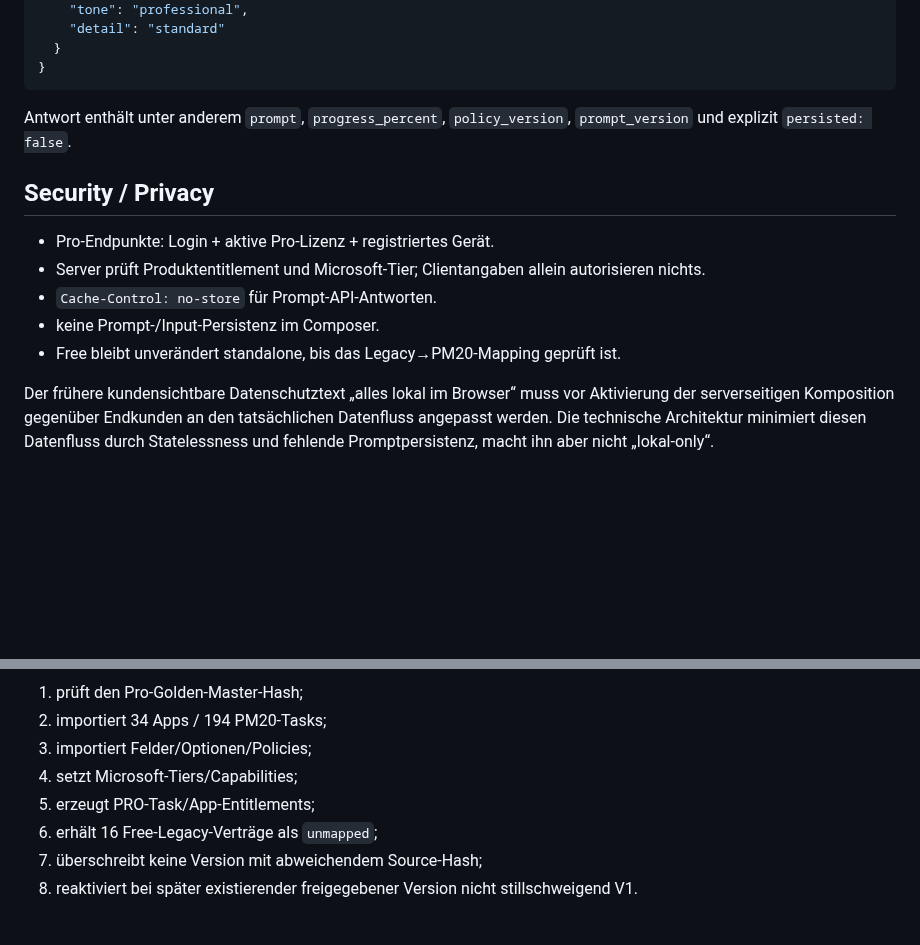
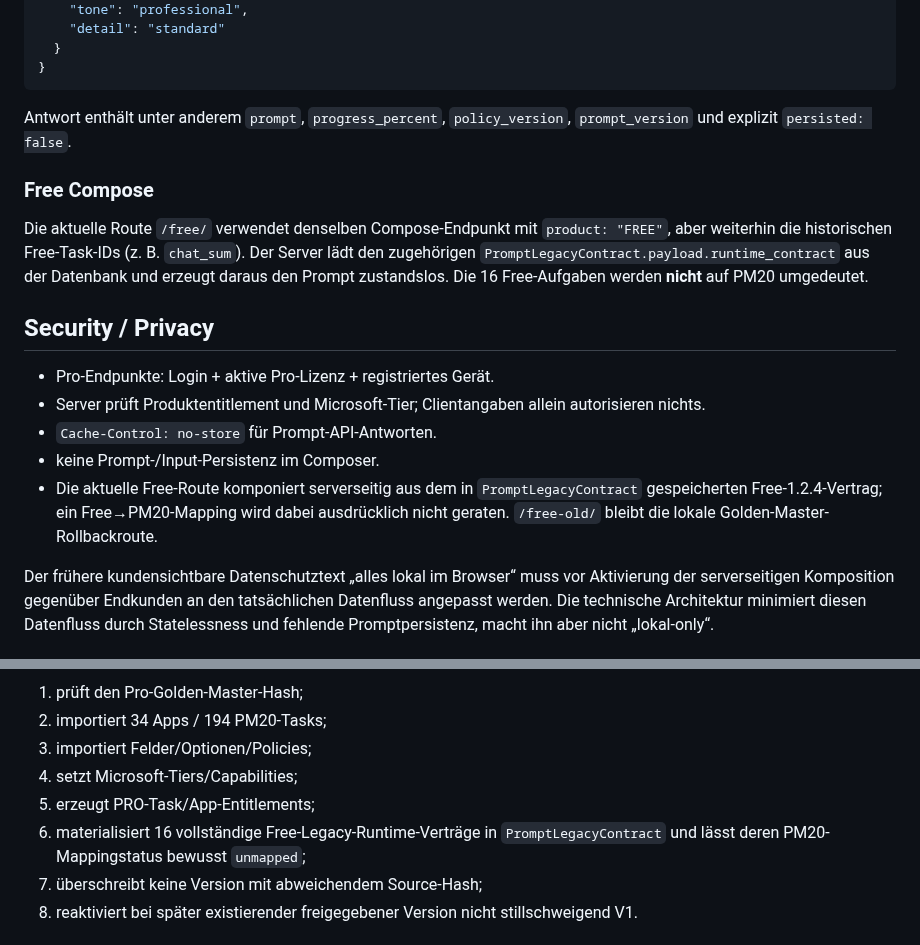
Before and after one commit to deckewandboden/prompmaster, a Markdown page: docs/PROMPT_DOMAIN_AND_COMPOSER.md, 2 parts joined by grey strips. Drawn GitHub-style; blank space fills up the shorter version.

Commit message:
docs(prompts): describe current Free database composition path

```diff
--- a/docs/PROMPT_DOMAIN_AND_COMPOSER.md
+++ b/docs/PROMPT_DOMAIN_AND_COMPOSER.md
@@ -100,13 +100,18 @@ Beispiel:
 
 Antwort enthält unter anderem `prompt`, `progress_percent`, `policy_version`, `prompt_version` und explizit `persisted: false`.
 
+### Free Compose
+
+Die aktuelle Route `/free/` verwendet denselben Compose-Endpunkt mit `product: "FREE"`, aber weiterhin die historischen Free-Task-IDs (z. B. `chat_sum`). Der Server lädt den zugehörigen `PromptLegacyContract.payload.runtime_contract` aus der Datenbank und erzeugt daraus den Prompt zustandslos. Die 16 Free-Aufgaben werden **nicht** auf PM20 umgedeutet.
+
+
 ## Security / Privacy
 
 - Pro-Endpunkte: Login + aktive Pro-Lizenz + registriertes Gerät.
 - Server prüft Produktentitlement und Microsoft-Tier; Clientangaben allein autorisieren nichts.
 - `Cache-Control: no-store` für Prompt-API-Antworten.
 - keine Prompt-/Input-Persistenz im Composer.
-- Free bleibt unverändert standalone, bis das Legacy→PM20-Mapping geprüft ist.
+- Die aktuelle Free-Route komponiert serverseitig aus dem in `PromptLegacyContract` gespeicherten Free-1.2.4-Vertrag; ein Free→PM20-Mapping wird dabei ausdrücklich nicht geraten. `/free-old/` bleibt die lokale Golden-Master-Rollbackroute.
 
 Der frühere kundensichtbare Datenschutztext „alles lokal im Browser“ muss vor Aktivierung der serverseitigen Komposition gegenüber Endkunden an den tatsächlichen Datenfluss angepasst werden. Die technische Architektur minimiert diesen Datenfluss durch Statelessness und fehlende Promptpersistenz, macht ihn aber nicht „lokal-only“.
 
@@ -121,7 +126,7 @@ Der Seed:
 3. importiert Felder/Optionen/Policies;
 4. setzt Microsoft-Tiers/Capabilities;
 5. erzeugt PRO-Task/App-Entitlements;
-6. erhält 16 Free-Legacy-Verträge als `unmapped`;
+6. materialisiert 16 vollständige Free-Legacy-Runtime-Verträge in `PromptLegacyContract` und lässt deren PM20-Mappingstatus bewusst `unmapped`;
 7. überschreibt keine Version mit abweichendem Source-Hash;
 8. reaktiviert bei später existierender freigegebener Version nicht stillschweigend V1.
 
```
